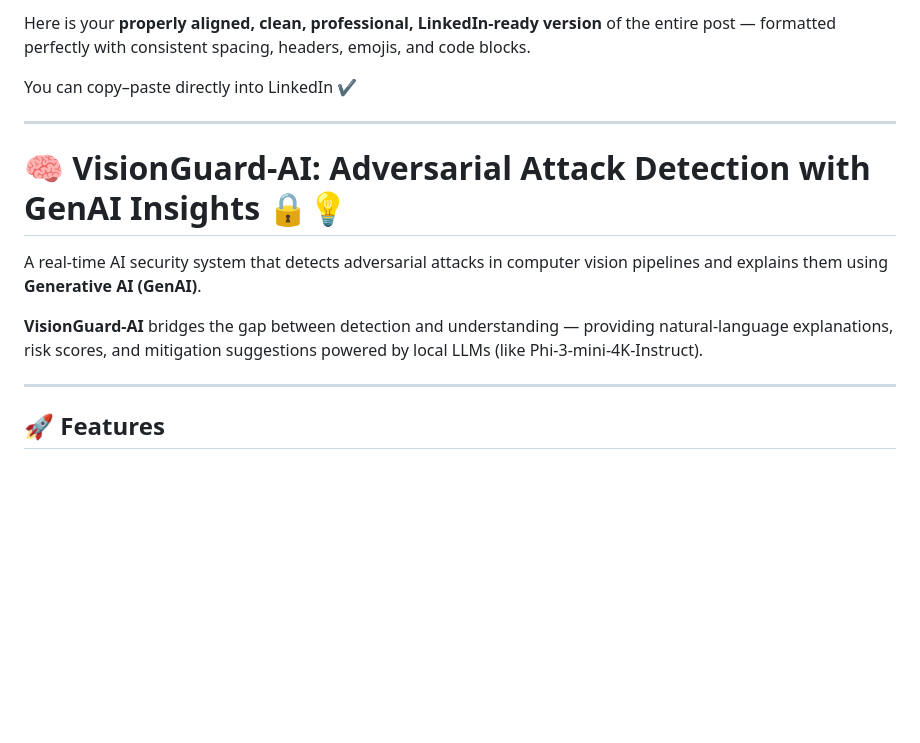
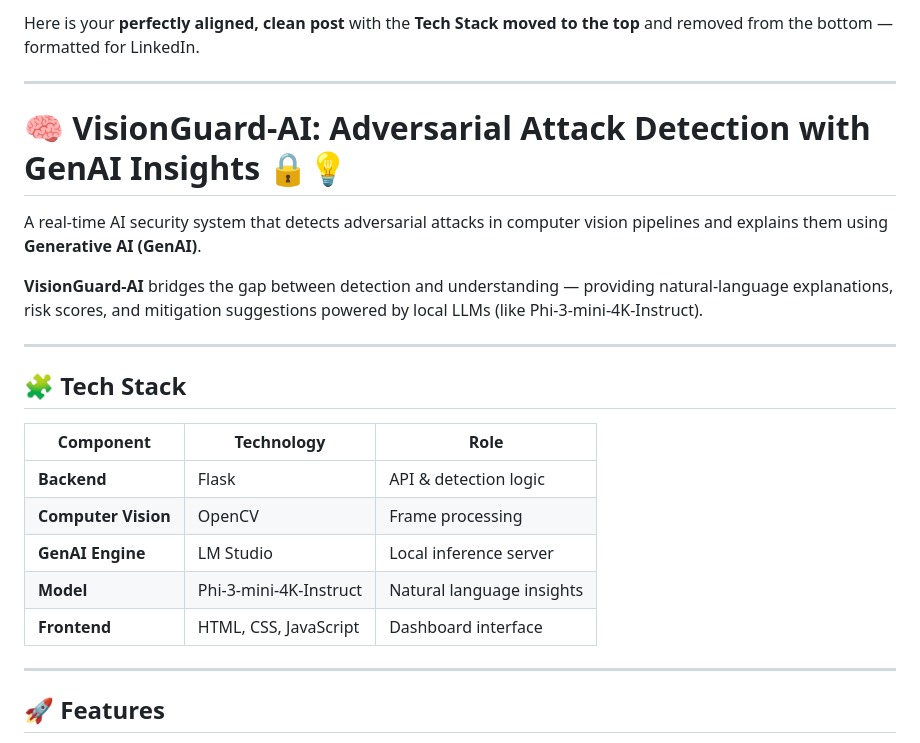
Before and after one commit to Priyadharshan-19/VisionGuard-AI, a Markdown page: README.md, the part around the change printed below. Rendered like a GitHub page; blank space fills up the shorter version.

```diff
--- a/README.md
+++ b/README.md
@@ -1,6 +1,4 @@
-Here is your **properly aligned, clean, professional, LinkedIn-ready version** of the entire post — formatted perfectly with consistent spacing, headers, emojis, and code blocks.
-
-You can copy–paste directly into LinkedIn ✔️
+Here is your **perfectly aligned, clean post** with the **Tech Stack moved to the top** and removed from the bottom — formatted for LinkedIn.
 
 ---
 
@@ -9,6 +7,18 @@ You can copy–paste directly into LinkedIn ✔️
 A real-time AI security system that detects adversarial attacks in computer vision pipelines and explains them using **Generative AI (GenAI)**.
 
 **VisionGuard-AI** bridges the gap between detection and understanding — providing natural-language explanations, risk scores, and mitigation suggestions powered by local LLMs (like Phi-3-mini-4K-Instruct).
+
+---
+
+## 🧩 Tech Stack
+
+| Component           | Technology             | Role                      |
+| ------------------- | ---------------------- | ------------------------- |
+| **Backend**         | Flask                  | API & detection logic     |
+| **Computer Vision** | OpenCV                 | Frame processing          |
+| **GenAI Engine**    | LM Studio              | Local inference server    |
+| **Model**           | Phi-3-mini-4K-Instruct | Natural language insights |
+| **Frontend**        | HTML, CSS, JavaScript  | Dashboard interface       |
 
 ---
 
```
Also changed, not shown: other parts of README.md (+21 -26 lines).
